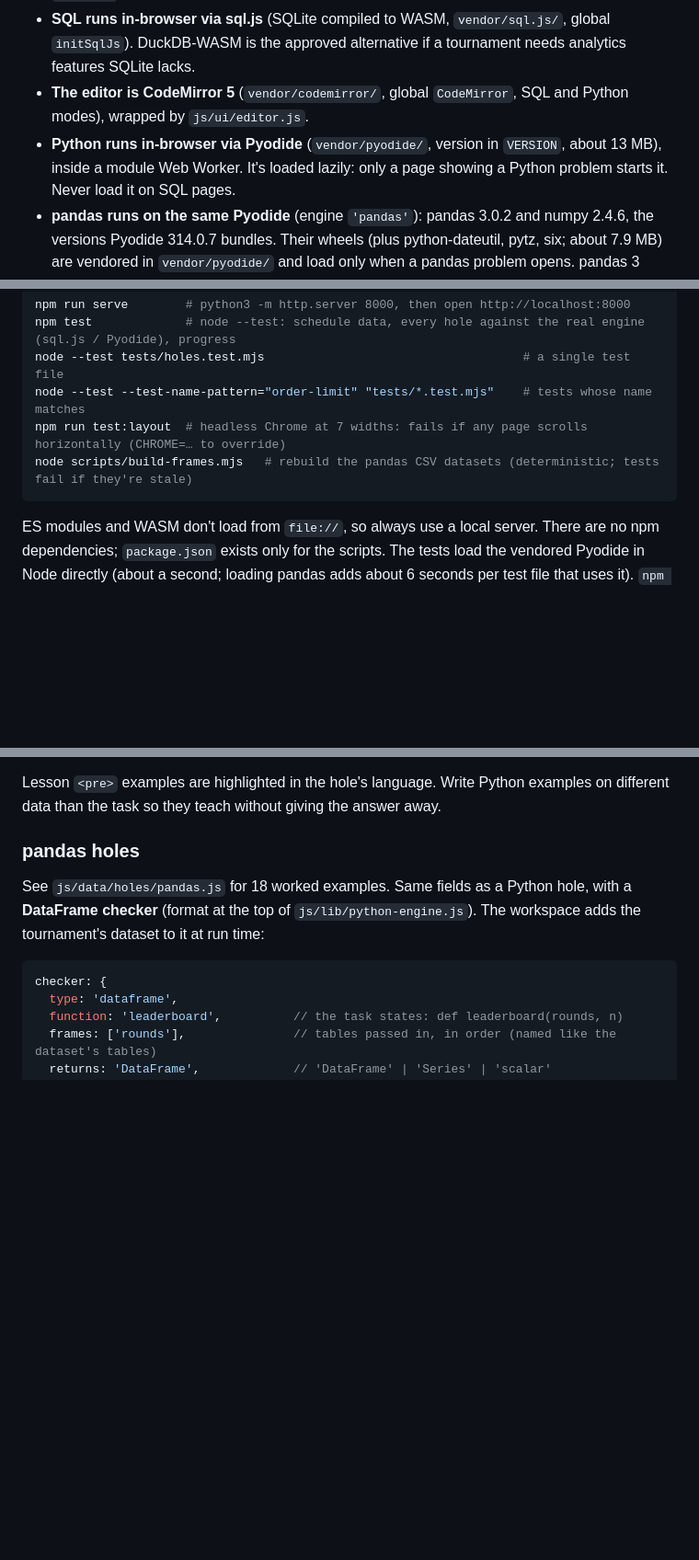
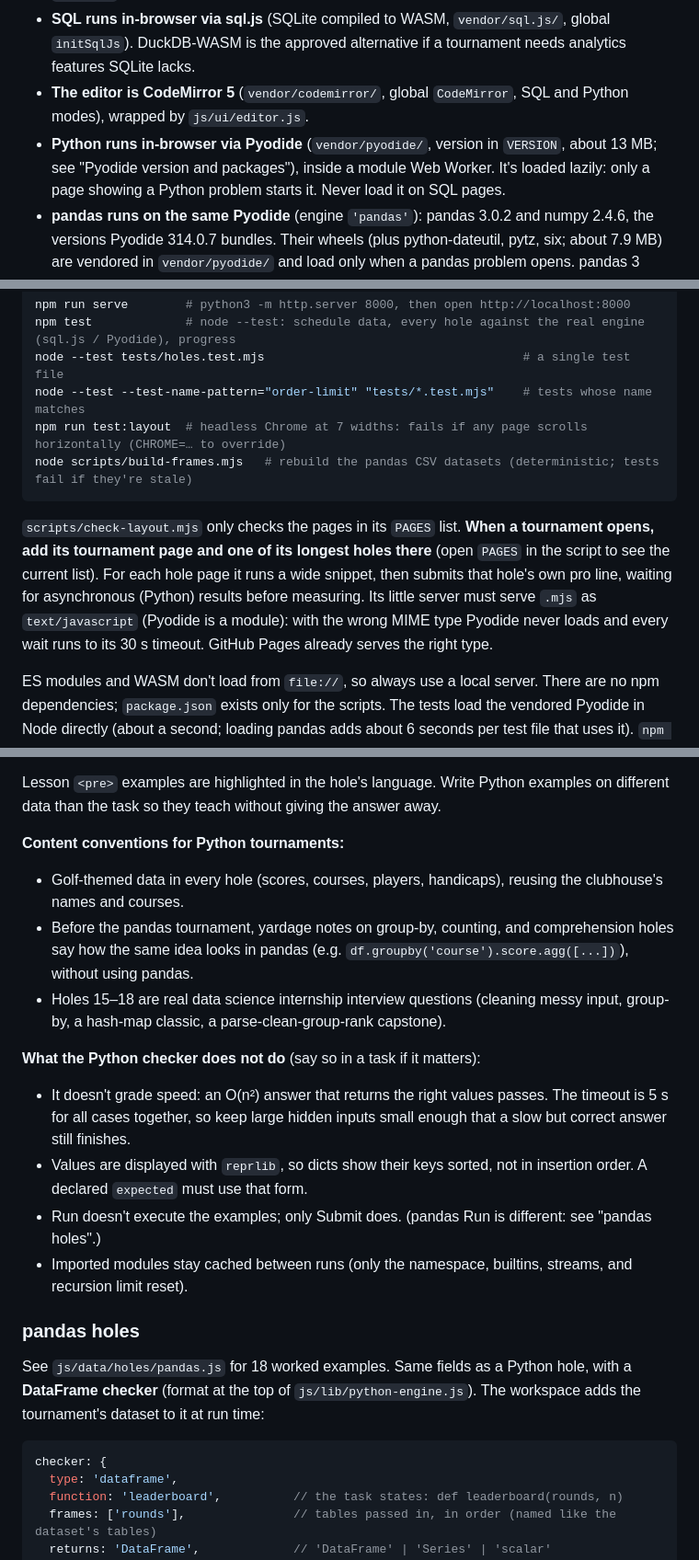
Before and after one commit to nikolajkkim/puttedex, a Markdown page: CLAUDE.md, 3 parts joined by grey strips. Shown at 92% size. Rendered like a GitHub page; blank space fills up the shorter version.

````diff
--- a/CLAUDE.md
+++ b/CLAUDE.md
@@ -36,7 +36,8 @@ at the top of `css/styles.css`. Lesson examples are highlighted on paper, delibe
   the approved alternative if a tournament needs analytics features SQLite lacks.
 - **The editor is CodeMirror 5** (`vendor/codemirror/`, global `CodeMirror`, SQL and Python modes), wrapped by
   `js/ui/editor.js`.
-- **Python runs in-browser via Pyodide** (`vendor/pyodide/`, version in `VERSION`, about 13 MB), inside a module Web
+- **Python runs in-browser via Pyodide** (`vendor/pyodide/`, version in `VERSION`, about 13 MB; see "Pyodide
+  version and packages"), inside a module Web
   Worker. It's loaded lazily: only a page showing a Python problem starts it. Never load it on SQL pages.
 - **pandas runs on the same Pyodide** (engine `'pandas'`): pandas 3.0.2 and numpy 2.4.6, the versions Pyodide 314.0.7
   bundles. Their wheels (plus python-dateutil, pytz, six; about 7.9 MB) are vendored in `vendor/pyodide/` and load
@@ -65,6 +66,12 @@ node --test --test-name-pattern="order-limit" "tests/*.test.mjs"    # tests whos
 npm run test:layout  # headless Chrome at 7 widths: fails if any page scrolls horizontally (CHROME=… to override)
 node scripts/build-frames.mjs   # rebuild the pandas CSV datasets (deterministic; tests fail if they're stale)
 ```
+
+`scripts/check-layout.mjs` only checks the pages in its `PAGES` list. **When a tournament opens, add its tournament
+page and one of its longest holes there** (open `PAGES` in the script to see the current list). For each
+hole page it runs a wide snippet, then submits that hole's own pro line, waiting for asynchronous (Python) results
+before measuring. Its little server must serve `.mjs` as `text/javascript` (Pyodide is a module): with the wrong
+MIME type Pyodide never loads and every wait runs to its 30 s timeout. GitHub Pages already serves the right type.
 
 ES modules and WASM don't load from `file://`, so always use a local server. There are no npm dependencies; `package.json`
 exists only for the scripts. The tests load the vendored Pyodide in Node directly (about a second; loading pandas adds about 6
@@ -293,6 +303,21 @@ Tests (`tests/python-checks.mjs`, for holes and range problems alike) require:
 
 Lesson `<pre>` examples are highlighted in the hole's language. Write Python examples on different data than the
 task so they teach without giving the answer away.
+
+**Content conventions for Python tournaments:**
+- Golf-themed data in every hole (scores, courses, players, handicaps), reusing the clubhouse's names and courses.
+- Before the pandas tournament, yardage notes on group-by, counting, and comprehension holes say how the same idea
+  looks in pandas (e.g. `df.groupby('course').score.agg([...])`), without using pandas.
+- Holes 15–18 are real data science internship interview questions (cleaning messy input, group-by, a hash-map
+  classic, a parse-clean-group-rank capstone).
+
+**What the Python checker does not do** (say so in a task if it matters):
+- It doesn't grade speed: an O(n²) answer that returns the right values passes. The timeout is 5 s for all cases
+  together, so keep large hidden inputs small enough that a slow but correct answer still finishes.
+- Values are displayed with `reprlib`, so dicts show their keys sorted, not in insertion order. A declared
+  `expected` must use that form.
+- Run doesn't execute the examples; only Submit does. (pandas Run is different: see "pandas holes".)
+- Imported modules stay cached between runs (only the namespace, builtins, streams, and recursion limit reset).
 
 ### pandas holes
 
````
Also changed, not shown: other parts of CLAUDE.md (+44 -0 lines).
